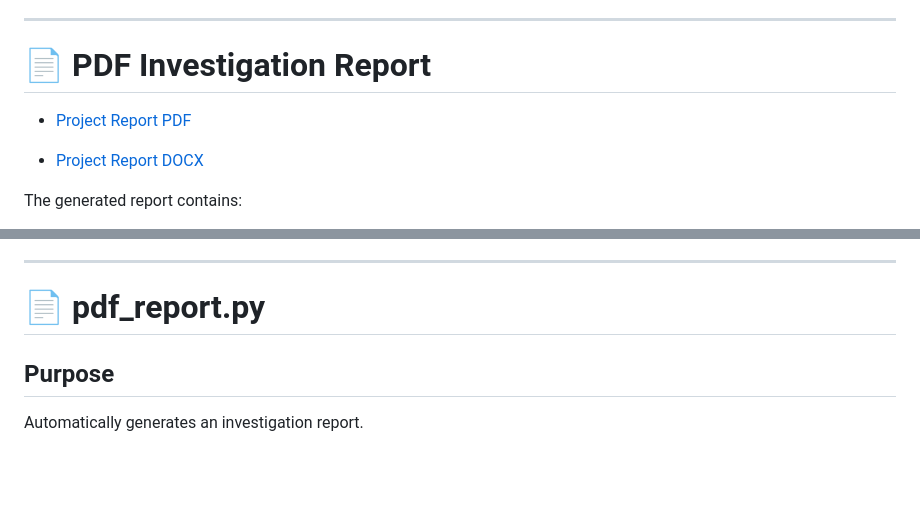
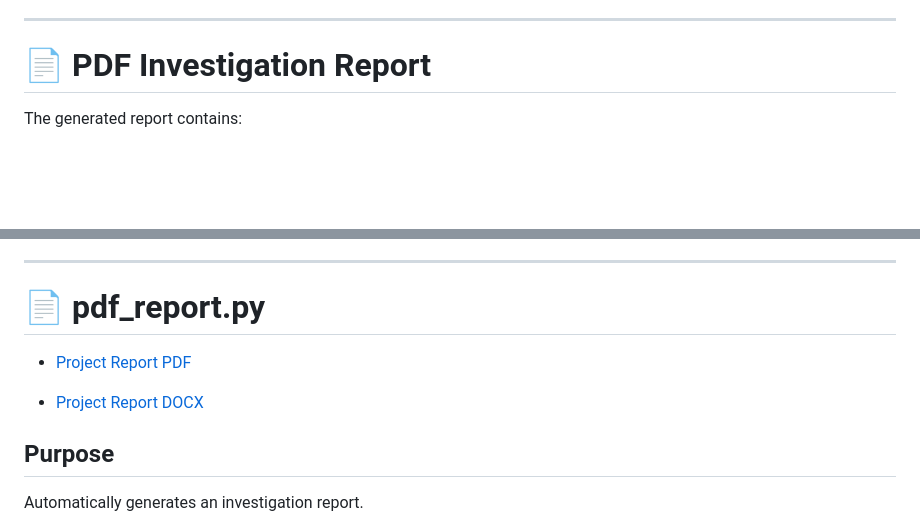
Before and after one commit to snehakomati/Secure-Digital-IP-Monitoring-System, a Markdown page: README.md, 2 parts joined by grey strips. Drawn GitHub-style; blank space fills up the shorter version.

Commit message:
README Documentation

```diff
--- a/README.md
+++ b/README.md
@@ -814,10 +806,6 @@ This improves usability for both technical and non-technical users.
 
 # 📄 PDF Investigation Report
 
-- [Project Report PDF](docs/Project_Report.pdf)
-
-- [Project Report DOCX](docs/Project_Report.docx)
-
 The generated report contains:
 
 - Investigation timestamp
@@ -1171,6 +1159,10 @@ Immediate investigation recommended.
 
 # 📄 pdf_report.py
 
+- [Project Report PDF](docs/Project_Report.pdf)
+
+- [Project Report DOCX](docs/Project_Report.docx)
+
 ## Purpose
 
 Automatically generates an investigation report.
```
Also changed, not shown: other parts of README.md (+0 -8 lines).
